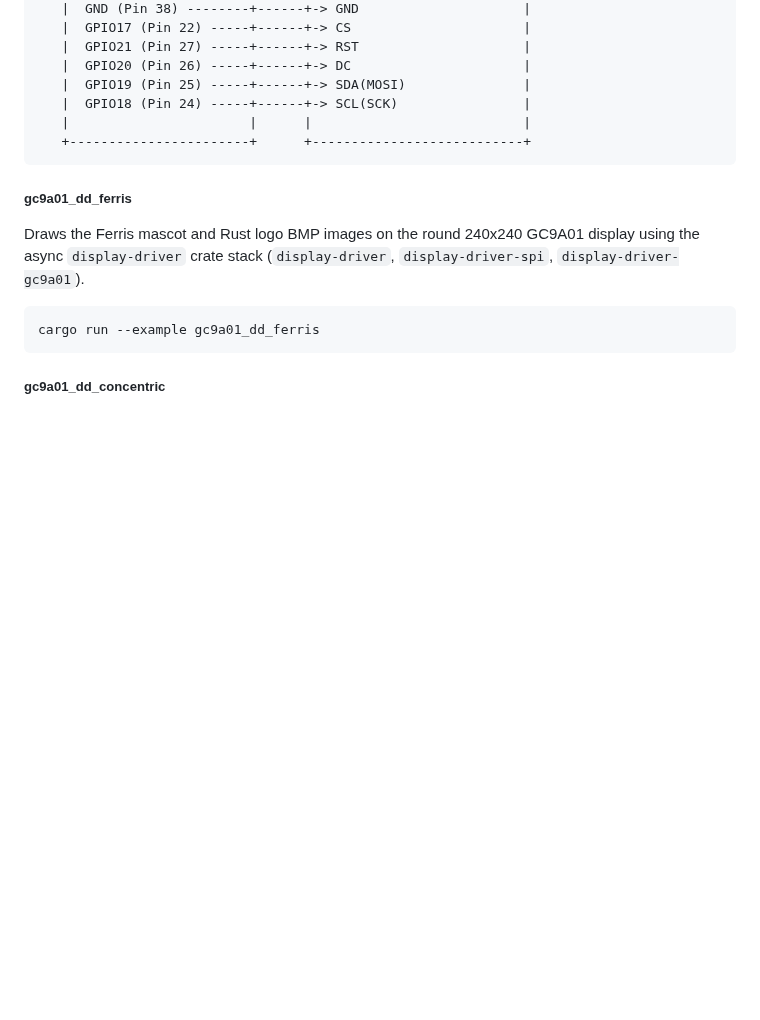
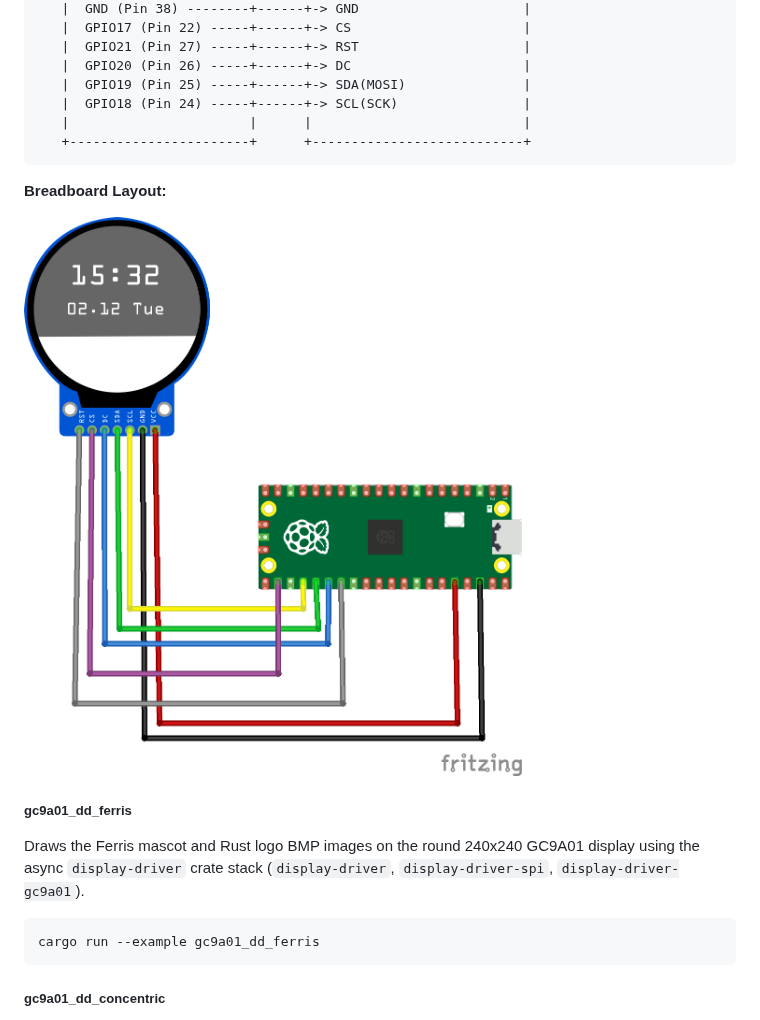
Before and after one commit to melastmohican/rust-rpico2-embassy-examples, a Markdown page: README.md, the part around the change. Rendered like a GitHub page; pictures changed too: rpico2_gc9a01_bb.png (added); blank space fills up the shorter version.

Commit message:
Add GC9A01 breadboard layout image (rpico2_gc9a01_bb.png) to README

````diff
--- a/README.md
+++ b/README.md
@@ -210,6 +210,10 @@ The workspace includes examples for 240x240 GC9A01 round LCD displays built with
    +-----------------------+      +---------------------------+
 ```
 
+**Breadboard Layout:**
+
+![GC9A01 Breadboard Wiring Layout](rpico2_gc9a01_bb.png)
+
 ##### gc9a01_dd_ferris
 
 Draws the Ferris mascot and Rust logo BMP images on the round 240x240 GC9A01 display using the async `display-driver` crate stack (`display-driver`, `display-driver-spi`, `display-driver-gc9a01`).
````
